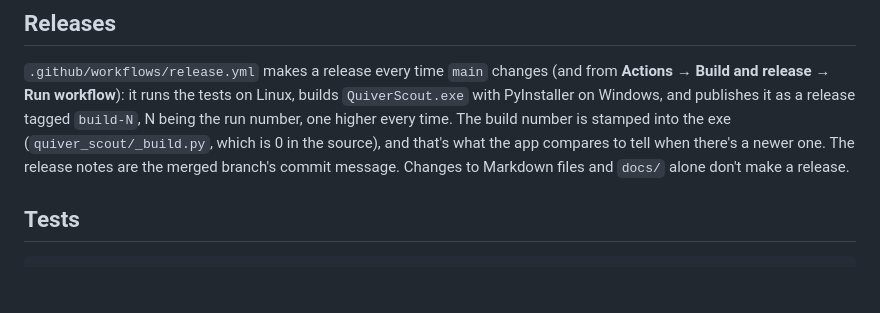
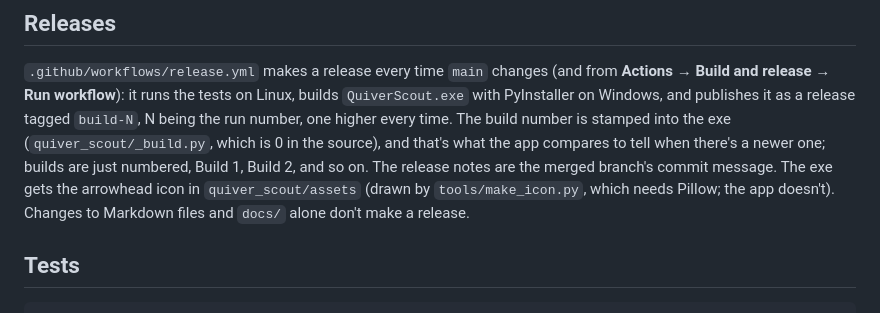
Before and after one commit to CuddleBear92/Quiver-Scout, a Markdown page: README.md, the part around the change. GitHub-like rendering; blank space fills up the shorter version.

```diff
--- a/README.md
+++ b/README.md
@@ -318,7 +318,9 @@ it to `EXTERNAL` in `sources/__init__.py` and to `_fetch_one` in `engine.py`.
 Run workflow**): it runs the tests on Linux, builds `QuiverScout.exe` with PyInstaller on Windows, and publishes it as
 a release tagged `build-N`, N being the run number, one higher every time. The build number is stamped into the exe
 (`quiver_scout/_build.py`, which is 0 in the source), and that's what the app compares to tell when there's a newer
-one. The release notes are the merged branch's commit message. Changes to Markdown files and `docs/` alone don't
+one; builds are just numbered, Build 1, Build 2, and so on. The release notes are the merged branch's commit
+message. The exe gets the arrowhead icon in `quiver_scout/assets` (drawn by `tools/make_icon.py`, which needs
+Pillow; the app doesn't). Changes to Markdown files and `docs/` alone don't
 make a release.
 
 ## Tests
```
Also changed, not shown: quiver_scout/assets/icon.png (added), 7 other files.
